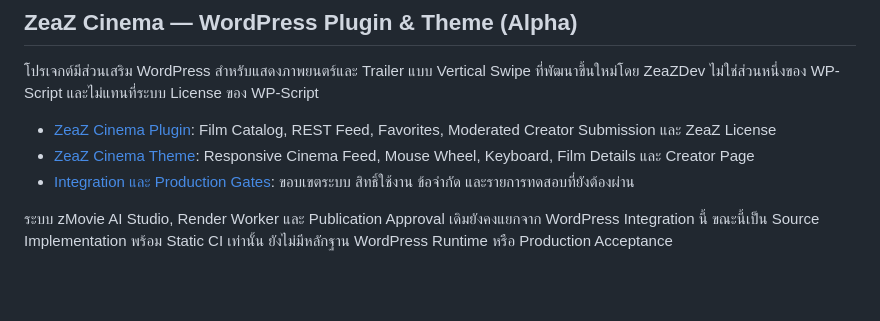
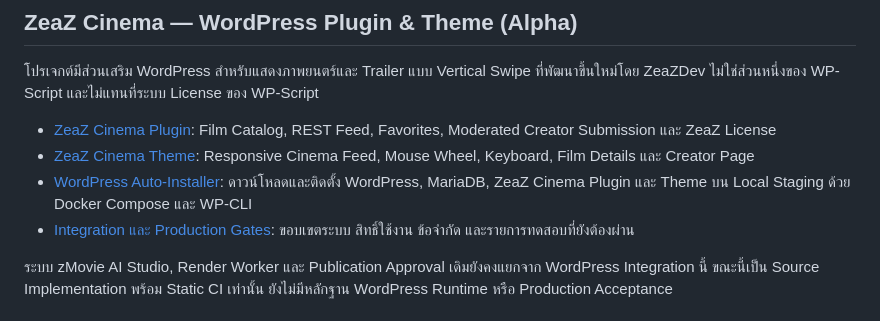
Before and after one commit to cvsz/zmovie, a Markdown page: README.md, the part around the change. Rendered like a GitHub page; blank space fills up the shorter version.

Commit message:
docs: link ZeaZ Cinema one-command WordPress installer from root README

```diff
--- a/README.md
+++ b/README.md
@@ -34,6 +34,7 @@ This platform implements deep-thinking production workflows with comprehensive f
 
 - [ZeaZ Cinema Plugin](wp-plugins/zwp-cinema/README.md): Film Catalog, REST Feed, Favorites, Moderated Creator Submission และ ZeaZ License
 - [ZeaZ Cinema Theme](themes/zwp-cinema/README.md): Responsive Cinema Feed, Mouse Wheel, Keyboard, Film Details และ Creator Page
+- [WordPress Auto-Installer](wp-installer/README.md): ดาวน์โหลดและติดตั้ง WordPress, MariaDB, ZeaZ Cinema Plugin และ Theme บน Local Staging ด้วย Docker Compose และ WP-CLI
 - [Integration และ Production Gates](docs/cinema/WORDPRESS_INTEGRATION.md): ขอบเขตระบบ สิทธิ์ใช้งาน ข้อจำกัด และรายการทดสอบที่ยังต้องผ่าน
 
 ระบบ zMovie AI Studio, Render Worker และ Publication Approval เดิมยังคงแยกจาก WordPress Integration นี้ ขณะนี้เป็น Source Implementation พร้อม Static CI เท่านั้น ยังไม่มีหลักฐาน WordPress Runtime หรือ Production Acceptance
```
